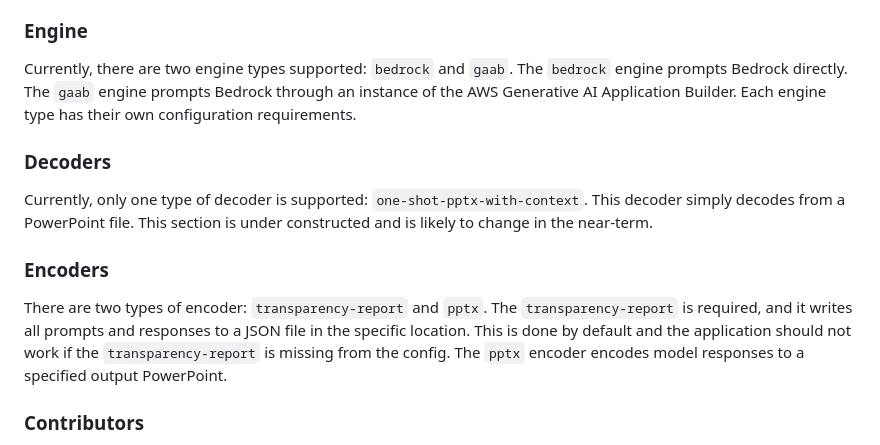
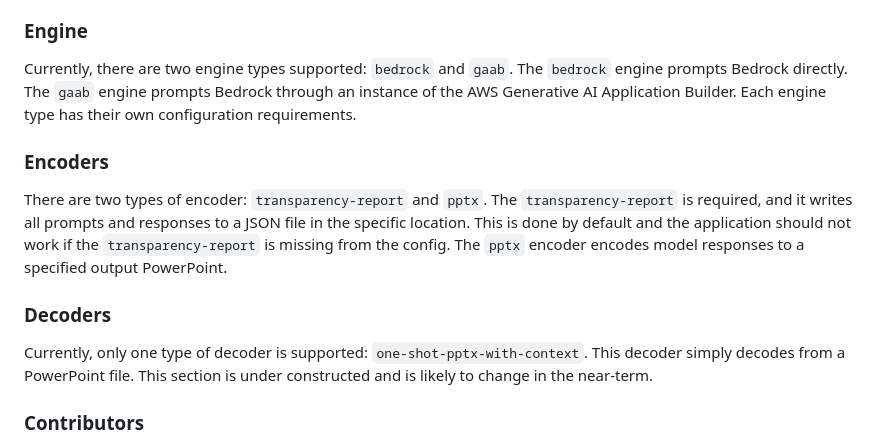
Before and after one commit to aws-samples/generative-ai-application-builder-on-aws-plugin-ppt-document-creation-from-knowledgebase, a Markdown page: README.md, the part around the change printed below. Drawn GitHub-style.

```diff
--- a/README.md
+++ b/README.md
@@ -174,17 +174,17 @@ Currently, there are two engine types supported: `bedrock` and `gaab`. The `bedr
 The `gaab` engine prompts Bedrock through an instance of the AWS Generative AI Application Builder. Each engine type has
 their own configuration requirements.
 
-### Decoders
-
-Currently, only one type of decoder is supported: `one-shot-pptx-with-context`. This decoder simply decodes from a
-PowerPoint file. This section is under constructed and is likely to change in the near-term.
-
 ### Encoders
 
 There are two types of encoder: `transparency-report` and `pptx`. The `transparency-report` is required, and it writes
 all prompts and responses to a JSON file in the specific location. This is done by default and the application should
 not work if the `transparency-report` is missing from the config. The `pptx` encoder encodes model responses to a
 specified output PowerPoint.
+
+### Decoders
+
+Currently, only one type of decoder is supported: `one-shot-pptx-with-context`. This decoder simply decodes from a
+PowerPoint file. This section is under constructed and is likely to change in the near-term.
 
 ### Contributors
 
```
Also changed, not shown: other parts of README.md (+3 -3 lines).
